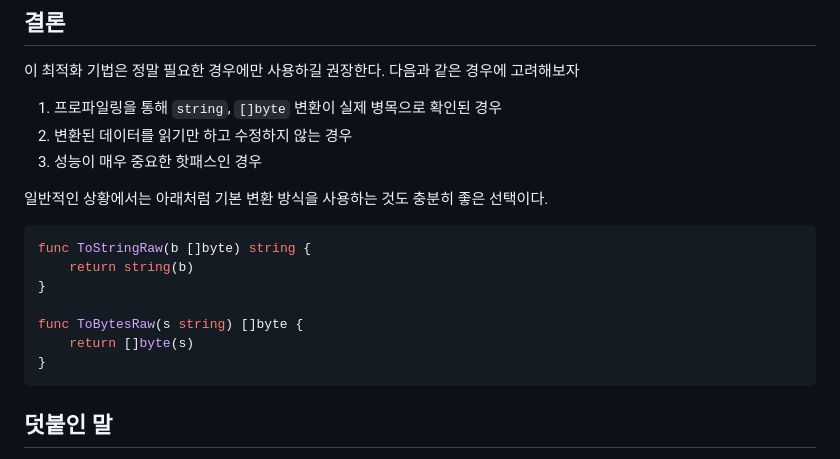
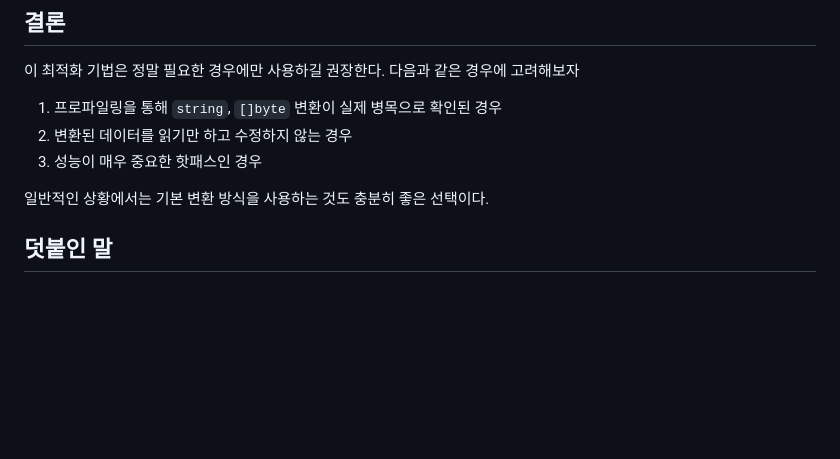
Before and after one commit to winterjung/blog, a Markdown page: src/posts/2025-02-16-zero-allocation-string-and-bytes-conversion-in-go.md, the part around one of its changes. Rendered like a GitHub page; blank space fills up the shorter version.

````diff
--- a/src/posts/2025-02-16-zero-allocation-string-and-bytes-conversion-in-go.md
+++ b/src/posts/2025-02-16-zero-allocation-string-and-bytes-conversion-in-go.md
@@ -159,17 +218,7 @@ func main() {
 2. 변환된 데이터를 읽기만 하고 수정하지 않는 경우
 3. 성능이 매우 중요한 핫패스인 경우
 
-일반적인 상황에서는 아래처럼 기본 변환 방식을 사용하는 것도 충분히 좋은 선택이다.
-
-```go
-func ToStringRaw(b []byte) string {
-	return string(b)
-}
-
-func ToBytesRaw(s string) []byte {
-	return []byte(s)
-}
-```
+일반적인 상황에서는 기본 변환 방식을 사용하는 것도 충분히 좋은 선택이다.
 
 ## 덧붙인 말
 
````
Also changed, not shown: other parts of src/posts/2025-02-16-zero-allocation-string-and-bytes-conversion-in-go.md (+60 -1 lines).
